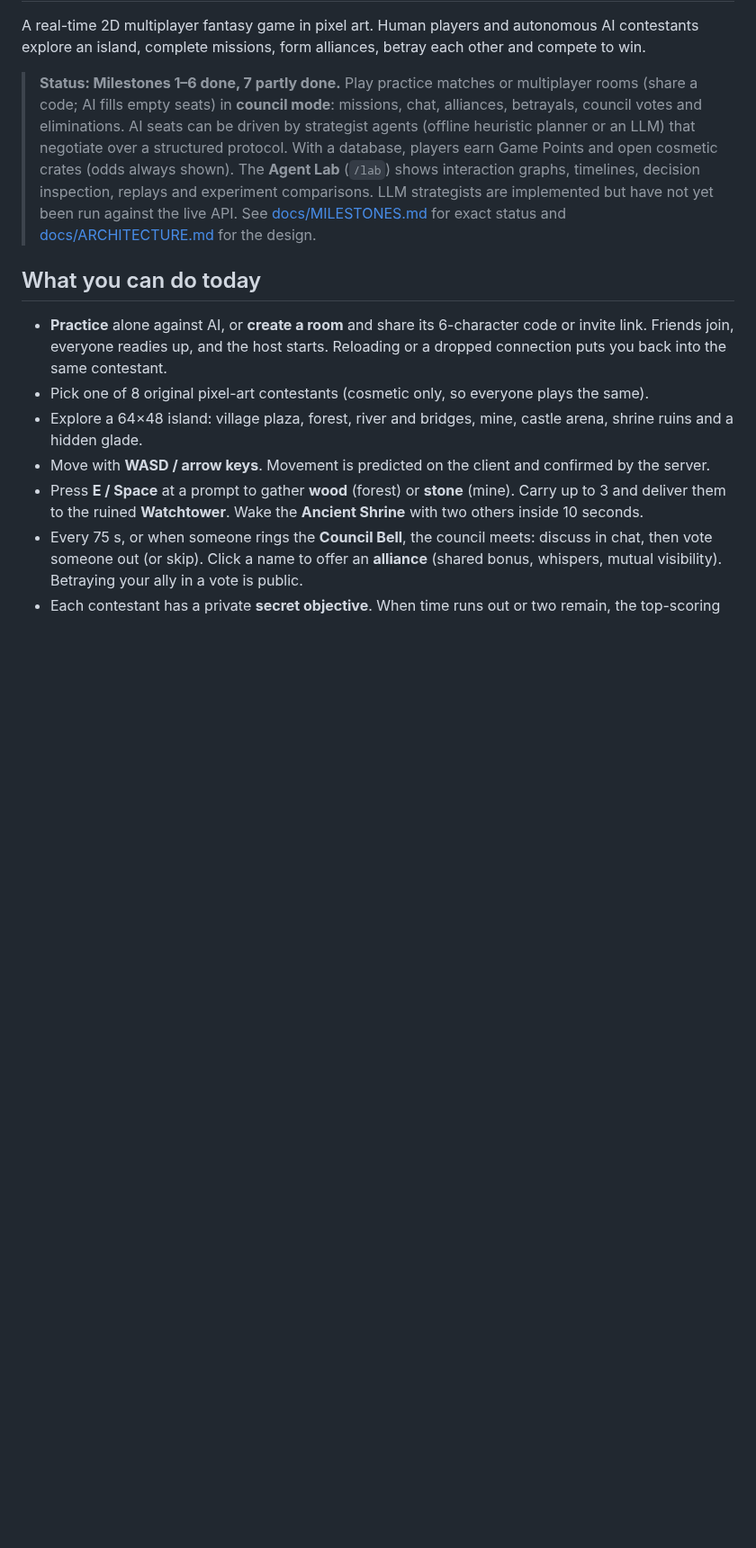
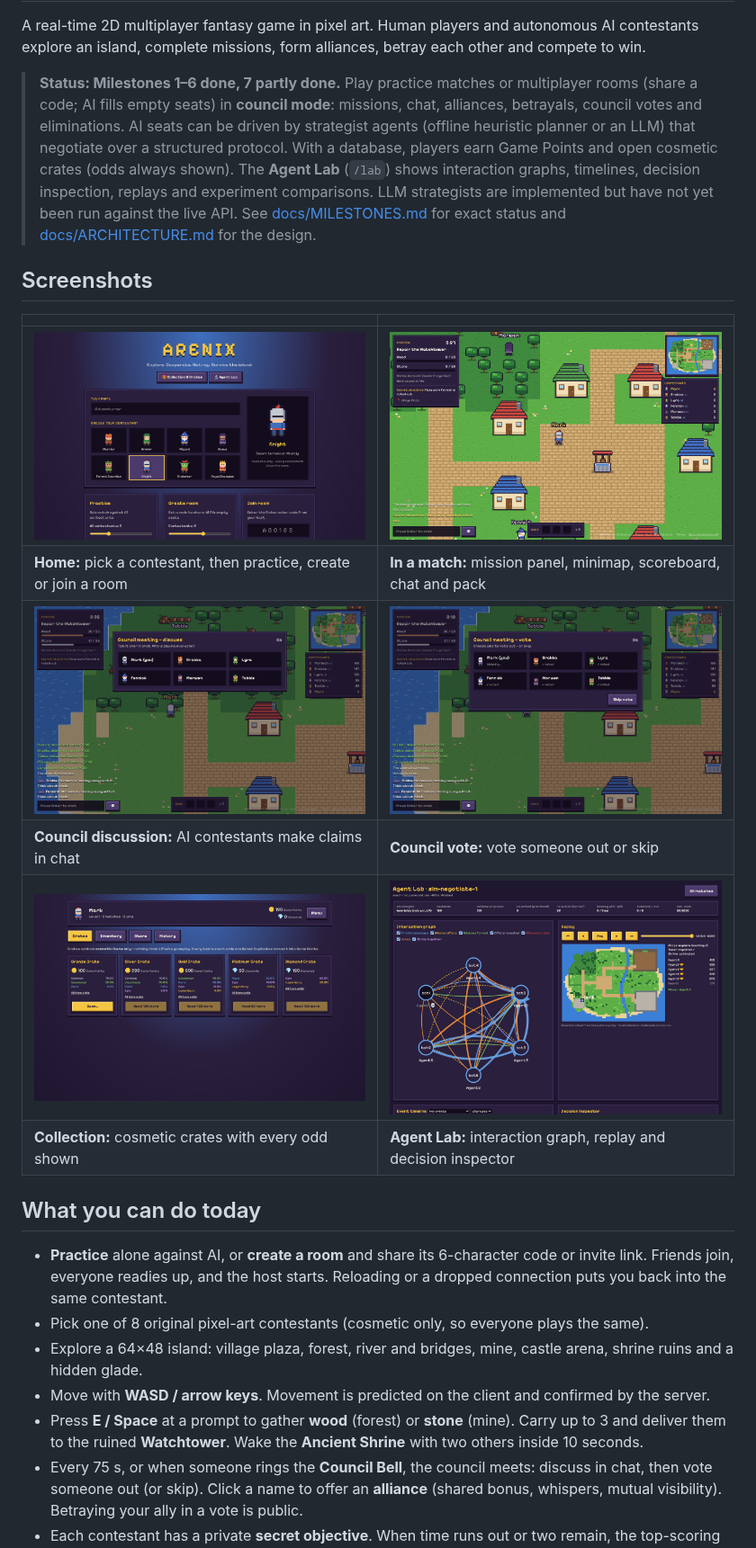
Before and after one commit to Mark007-R/Arenix, a Markdown page: README.md, the part around the change. Shown at 90% size. Rendered like a GitHub page; pictures changed too: docs/screenshots/1-home.png (added), docs/screenshots/2-game-start.png (added), docs/screenshots/4-council-meeting.png (added); blank space fills up the shorter version.

Commit message:
Add gameplay screenshots to the README

```diff
--- a/README.md
+++ b/README.md
@@ -12,6 +12,17 @@ explore an island, complete missions, form alliances, betray each other and comp
 > implemented but have not yet been run against the live API. See
 > [docs/MILESTONES.md](docs/MILESTONES.md) for exact status and
 > [docs/ARCHITECTURE.md](docs/ARCHITECTURE.md) for the design.
+
+## Screenshots
+
+| | |
+|---|---|
+| ![Home screen: choose a name and a contestant](docs/screenshots/1-home.png) | ![A practice match starting in the village plaza](docs/screenshots/2-game-start.png) |
+| **Home:** pick a contestant, then practice, create or join a room | **In a match:** mission panel, minimap, scoreboard, chat and pack |
+| ![Council meeting, discussion phase](docs/screenshots/4-council-meeting.png) | ![Council meeting, voting phase](docs/screenshots/5-council-vote.png) |
+| **Council discussion:** AI contestants make claims in chat | **Council vote:** vote someone out or skip |
+| ![Crates with their odds](docs/screenshots/6-collection.png) | ![Agent Lab: interaction graph and replay](docs/screenshots/7-agent-lab.png) |
+| **Collection:** cosmetic crates with every odd shown | **Agent Lab:** interaction graph, replay and decision inspector |
 
 ## What you can do today
 
```
